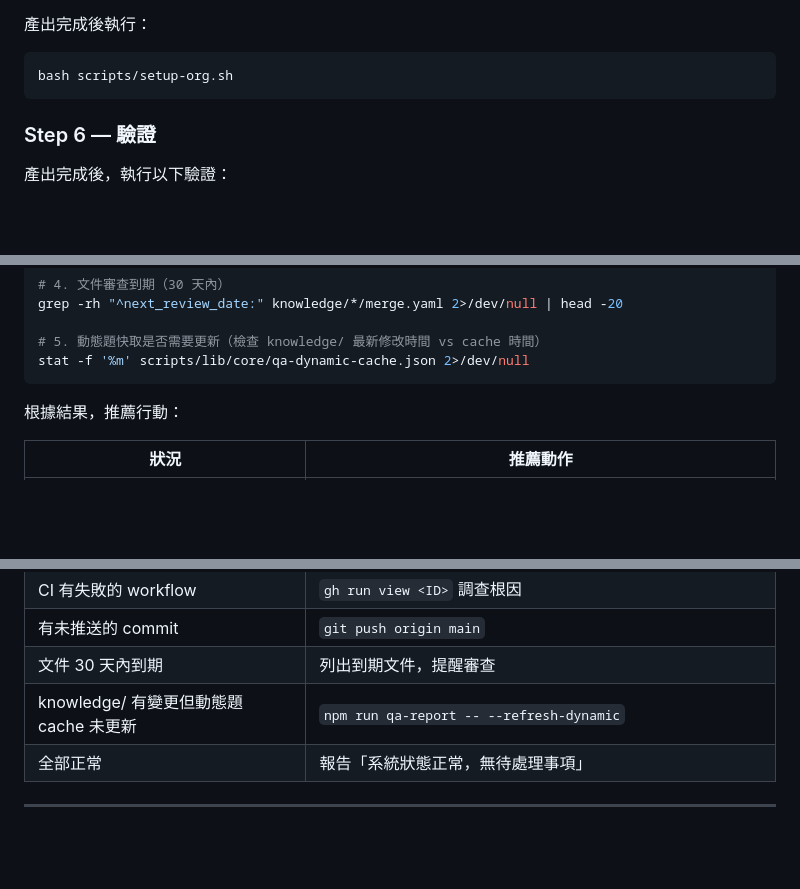
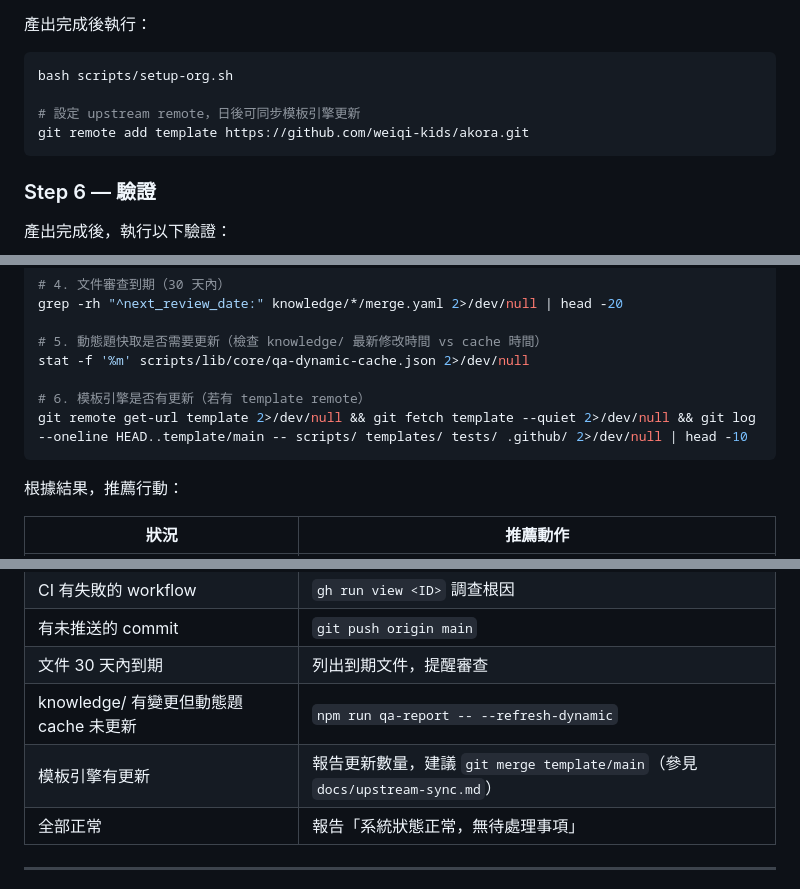
Before and after one commit to yao-care/esg.803.mnd.gov.tw, a Markdown page: CLAUDE.md, 3 parts joined by grey strips. Drawn GitHub-style; blank space fills up the shorter version.

````diff
--- a/CLAUDE.md
+++ b/CLAUDE.md
@@ -128,6 +128,9 @@ FRM 類型還需額外包含 `fields:` 定義（用於表單閉環系統）。
 
 ```bash
 bash scripts/setup-org.sh
+
+# 設定 upstream remote，日後可同步模板引擎更新
+git remote add template https://github.com/weiqi-kids/akora.git
 ```
 
 ### Step 6 — 驗證
@@ -172,6 +175,9 @@ grep -rh "^next_review_date:" knowledge/*/merge.yaml 2>/dev/null | head -20
 
 # 5. 動態題快取是否需要更新（檢查 knowledge/ 最新修改時間 vs cache 時間）
 stat -f '%m' scripts/lib/core/qa-dynamic-cache.json 2>/dev/null
+
+# 6. 模板引擎是否有更新（若有 template remote）
+git remote get-url template 2>/dev/null && git fetch template --quiet 2>/dev/null && git log --oneline HEAD..template/main -- scripts/ templates/ tests/ .github/ 2>/dev/null | head -10
 ```
 
 根據結果，推薦行動：
@@ -183,6 +189,7 @@ stat -f '%m' scripts/lib/core/qa-dynamic-cache.json 2>/dev/null
 | 有未推送的 commit | `git push origin main` |
 | 文件 30 天內到期 | 列出到期文件，提醒審查 |
 | knowledge/ 有變更但動態題 cache 未更新 | `npm run qa-report -- --refresh-dynamic` |
+| 模板引擎有更新 | 報告更新數量，建議 `git merge template/main`（參見 `docs/upstream-sync.md`） |
 | 全部正常 | 報告「系統狀態正常，無待處理事項」 |
 
 ---
````
Also changed, not shown: docs/upstream-sync.md (added, +92 -0 lines).
